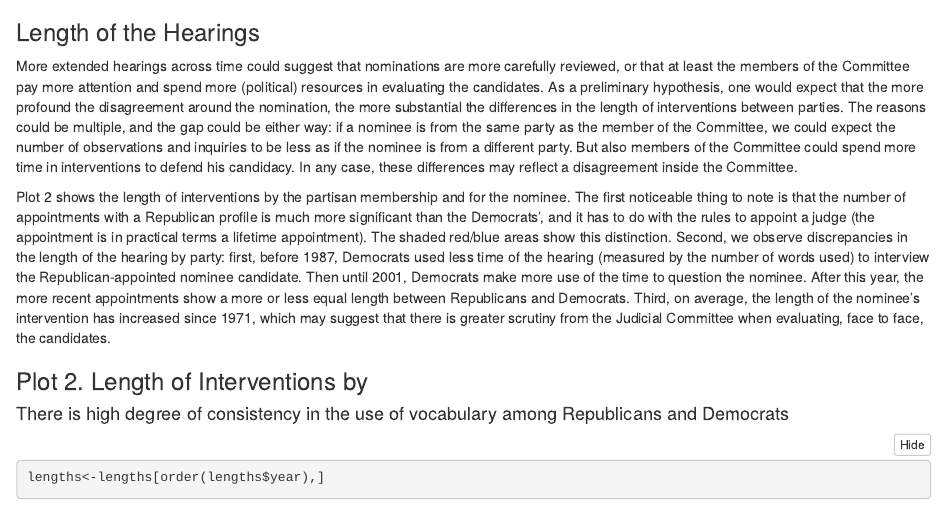
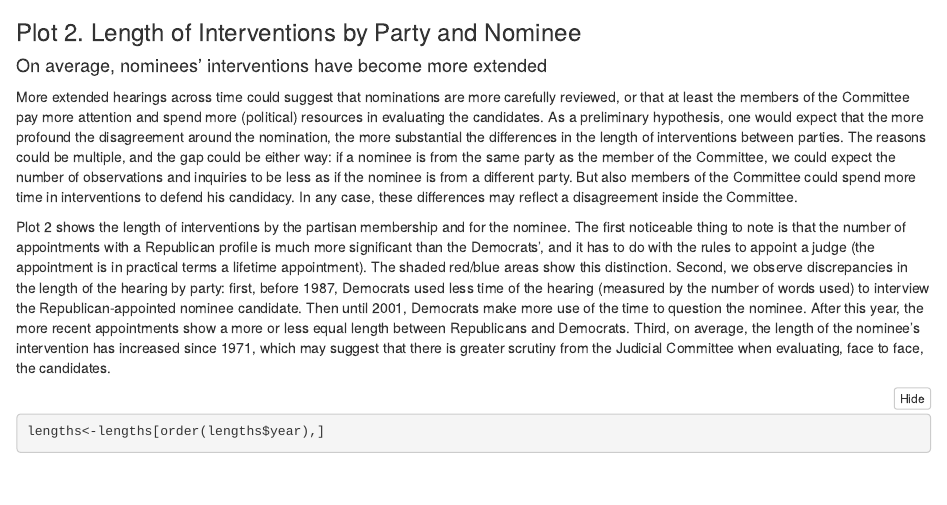
Before and after one commit to aleistermi/Supreme_Court_Confirmation_Hearings, an R Markdown document (proposal.Rmd): the page in a window 1100 px wide, from 2110 px down. Rendered offline with R 4.5, knitr and Pandoc, with nearby package versions; folded parts are opened; some code elsewhere in the file could not run offline; a font, style sheet, LaTeX package, included part or bibliography that could not be used is replaced or left out.

Commit message:
small changes

````diff
--- a/proposal.Rmd
+++ b/proposal.Rmd
@@ -194,16 +194,15 @@ ggplot(count_nominees, aes(x =Words, y = Count)) +
 
 ```
 
-### Length of the Hearings
+### Plot 2. Length of Interventions by Party and Nominee
+
+#### On average, nominees' interventions have become more extended
 
 More extended hearings across time could suggest that nominations are more carefully reviewed, or that at least the members of the Committee pay more attention and spend more (political) resources in evaluating the candidates. As a preliminary hypothesis, one would expect that the more profound the disagreement around the nomination, the more substantial the differences in the length of interventions between parties. The reasons could be multiple, and the gap could be either way: if a nominee is from the same party as the member of the Committee, we could expect the number of observations and inquiries to be less as if the nominee is from a different party. But also members of the Committee could spend more time in interventions to defend his candidacy. In any case, these differences may reflect a disagreement inside the Committee.
 
 Plot 2 shows the length of interventions by the partisan membership and for the nominee. The first noticeable thing to note is that the number of appointments with a Republican profile is much more significant than the Democrats', and it has to do with the rules to appoint a judge (the appointment is in practical terms a lifetime appointment). The shaded red/blue areas show this distinction. Second, we observe discrepancies in the length of the hearing by party: first, before 1987, Democrats used less time of the hearing (measured by the number of words used) to interview the Republican-appointed nominee candidate. Then until 2001, Democrats make more use of the time to question the nominee. After this year, the more recent appointments show a more or less equal length between Republicans and Democrats. Third, on average, the length of the nominee's intervention has increased since 1971, which may suggest that there is greater scrutiny from the Judicial Committee when evaluating, face to face, the candidates.
 
 
-### Plot 2. Length of Interventions by
-
-#### There is high degree of consistency in the use of vocabulary among Republicans and Democrats
 
 ```{r chart2, echo=TRUE, warning=FALSE, message=FALSE, error=FALSE, results='hide'}
 lengths<-lengths[order(lengths$year),]
````
Also changed, not shown: index.html, proposal.html, proposal.Rmd (2 more changed lines).
